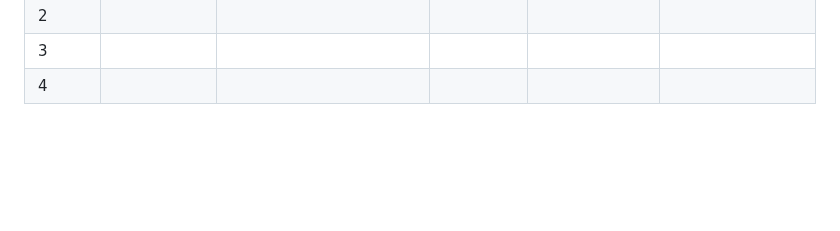
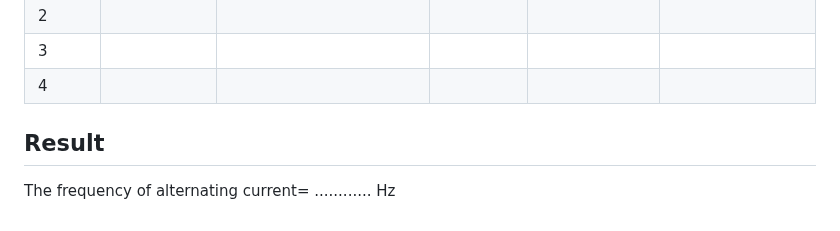
Before and after one commit to virtual-labs/exp-ac-sonometer-amrt, a Markdown page: experiment/procedure.md, the part around the change. Rendered like a GitHub page; blank space fills up the shorter version.

```diff
--- a/experiment/procedure.md
+++ b/experiment/procedure.md
@@ -109,3 +109,7 @@
     </tr>
   </tbody>
 </table>
+
+## Result
+
+The frequency of alternating current= ............ Hz
```
